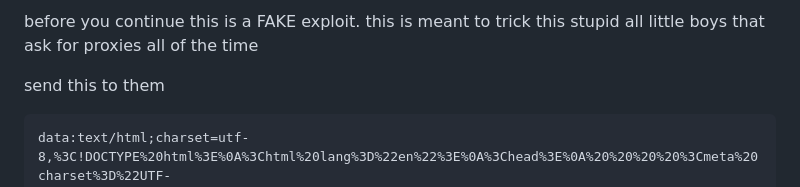
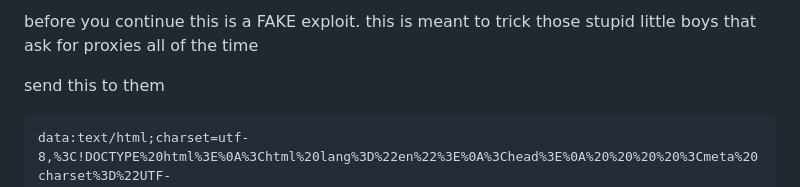
Before and after one commit to Charlieis1nsan3/Cr2Cr-sher, a Markdown page: README.md, the part around the change. GitHub-like rendering.

````diff
--- a/README.md
+++ b/README.md
@@ -1,4 +1,4 @@
-before you continue this is a FAKE exploit. this is meant to trick this stupid all little boys that ask for proxies all of the time
+before you continue this is a FAKE exploit. this is meant to trick those stupid little boys that ask for proxies all of the time
 
 send this to them
 ```
````
